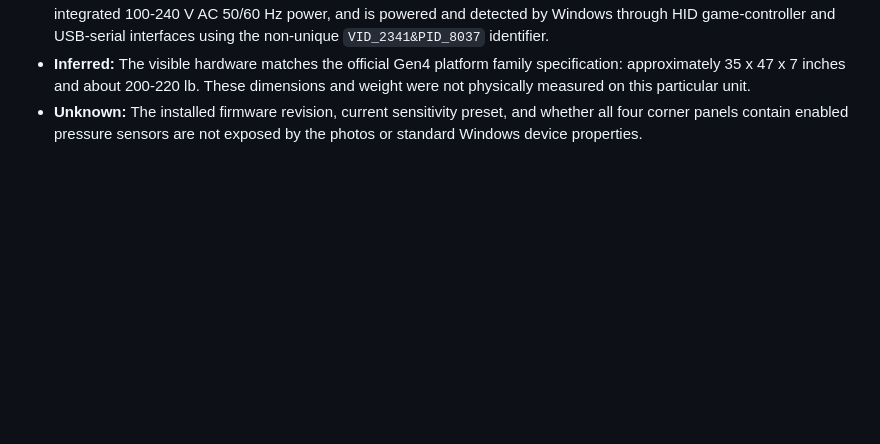
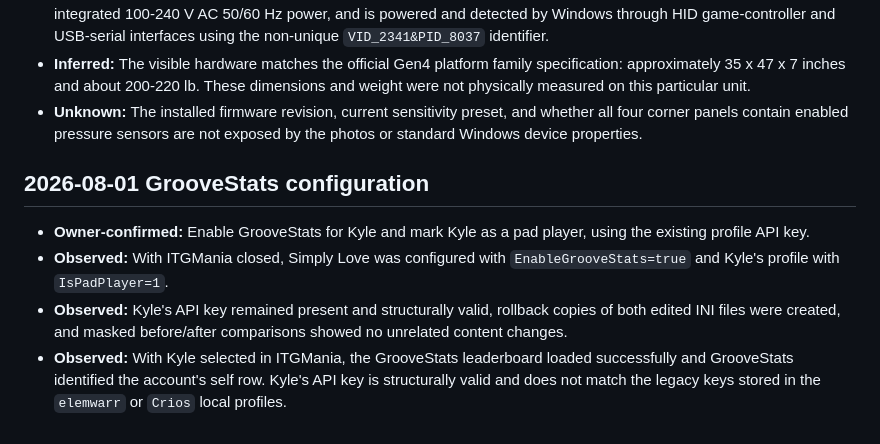
Before and after one commit to KyleGowen/ThraxOS, a Markdown page: memory/FACTS.md, the part around the change. Rendered like a GitHub page; blank space fills up the shorter version.

```diff
--- a/memory/FACTS.md
+++ b/memory/FACTS.md
@@ -29,3 +29,10 @@
 - **Observed:** The stage has nine square acrylic panels installed, a stainless-steel frame and fixed-height support bar, integrated 100-240 V AC 50/60 Hz power, and is powered and detected by Windows through HID game-controller and USB-serial interfaces using the non-unique `VID_2341&PID_8037` identifier.
 - **Inferred:** The visible hardware matches the official Gen4 platform family specification: approximately 35 x 47 x 7 inches and about 200-220 lb. These dimensions and weight were not physically measured on this particular unit.
 - **Unknown:** The installed firmware revision, current sensitivity preset, and whether all four corner panels contain enabled pressure sensors are not exposed by the photos or standard Windows device properties.
+
+## 2026-08-01 GrooveStats configuration
+
+- **Owner-confirmed:** Enable GrooveStats for Kyle and mark Kyle as a pad player, using the existing profile API key.
+- **Observed:** With ITGMania closed, Simply Love was configured with `EnableGrooveStats=true` and Kyle's profile with `IsPadPlayer=1`.
+- **Observed:** Kyle's API key remained present and structurally valid, rollback copies of both edited INI files were created, and masked before/after comparisons showed no unrelated content changes.
+- **Observed:** With Kyle selected in ITGMania, the GrooveStats leaderboard loaded successfully and GrooveStats identified the account's self row. Kyle's API key is structurally valid and does not match the legacy keys stored in the `elemwarr` or `Crios` local profiles.
```
Also changed, not shown: memory/OPERATIONS_LOG.md (+9 -0 lines).
